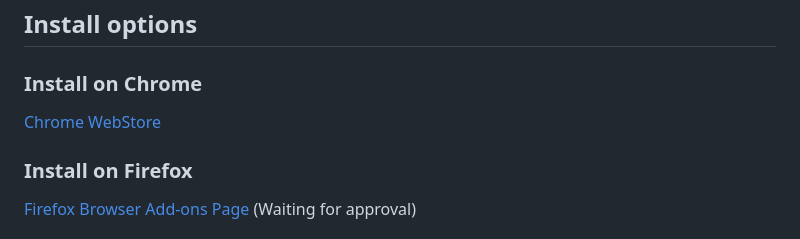
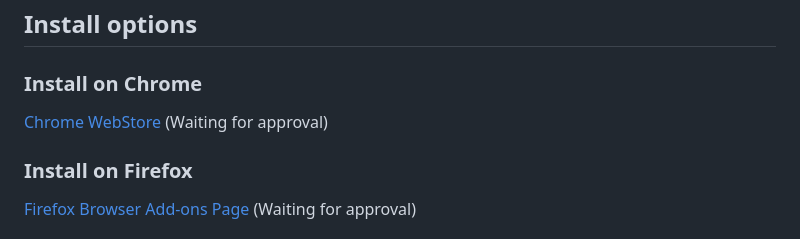
Before and after one commit to AiSatan/Deadlock2Dire, a Markdown page: README.md, the part around the change. GitHub-like rendering.

Commit message:
(Waiting for approval)

```diff
--- a/README.md
+++ b/README.md
@@ -30,7 +30,7 @@ https://forums.playdeadlock.com/forums/changelog.10/*
 
 ### Install on Chrome
 
-[Chrome WebStore](https://exmaple.com)
+[Chrome WebStore](https://exmaple.com) (Waiting for approval)
 
 ### Install on Firefox
 
```
